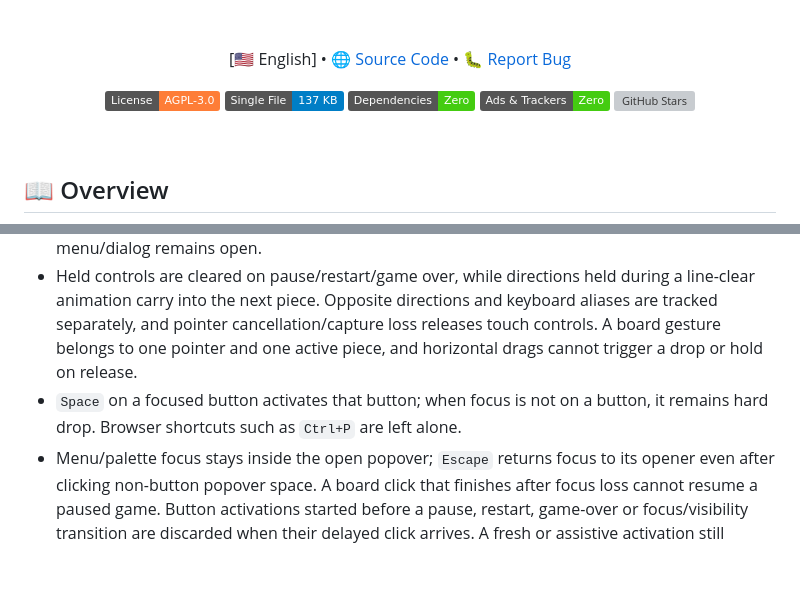
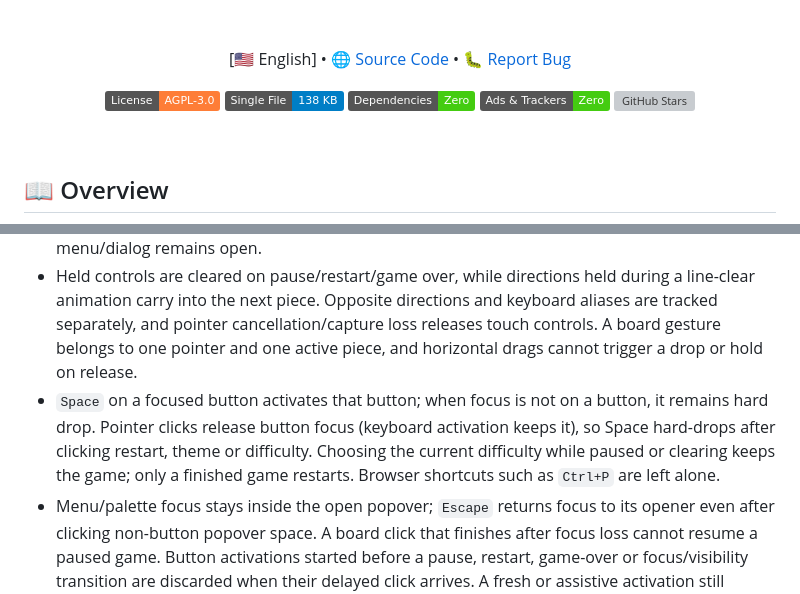
Before and after one commit to lingyicute/YiTetris, a Markdown page: README.md, 2 parts joined by grey strips. Rendered like a GitHub page; badges without logos; blank space fills up the shorter version; grey boxes are pictures that could not be loaded.

Commit message:
docs: document focus release and difficulty re-select; refresh size badge

```diff
--- a/README.md
+++ b/README.md
@@ -20,7 +20,7 @@
 
 <p align="center">
   <a href="LICENSE"><img src="https://img.shields.io/badge/License-AGPL--3.0-orange.svg" alt="License: AGPL-3.0"></a>
-  <a href="index.html"><img src="https://img.shields.io/badge/Single%20File-137%20KB-blue" alt="Single File 137 KB"></a>
+  <a href="index.html"><img src="https://img.shields.io/badge/Single%20File-138%20KB-blue" alt="Single File 138 KB"></a>
   <a href="https://github.com/lingyicute/YiTetris"><img src="https://img.shields.io/badge/Dependencies-Zero-brightgreen" alt="Zero Dependencies"></a>
   <a href="https://github.com/lingyicute/YiTetris"><img src="https://img.shields.io/badge/Ads%20%26%20Trackers-Zero-brightgreen" alt="No Ads No Tracking"></a>
   <a href="https://github.com/lingyicute/YiTetris"><img src="https://img.shields.io/github/stars/lingyicute/YiTetris?style=flat&color=yellow" alt="GitHub Stars"></a>
@@ -160,7 +160,7 @@ YT_BROWSER=webkit npm test
 - Successful grounded moves/rotations consume the bounded lock-reset budget, including multiple operations in one animation frame. After the budget is exhausted, temporarily leaving a ledge no longer erases elapsed lock time.
 - Opening menus/dialogs, losing window focus or hiding the page pauses the game. A pending clear freezes immediately and resumes from the same progress. Closing a menu/dialog does **not** automatically resume play; use `P` or the resume button, and play cannot resume while a menu/dialog remains open.
 - Held controls are cleared on pause/restart/game over, while directions held during a line-clear animation carry into the next piece. Opposite directions and keyboard aliases are tracked separately, and pointer cancellation/capture loss releases touch controls. A board gesture belongs to one pointer and one active piece, and horizontal drags cannot trigger a drop or hold on release.
-- `Space` on a focused button activates that button; when focus is not on a button, it remains hard drop. Browser shortcuts such as `Ctrl+P` are left alone.
+- `Space` on a focused button activates that button; when focus is not on a button, it remains hard drop. Pointer clicks release button focus (keyboard activation keeps it), so Space hard-drops after clicking restart, theme or difficulty. Choosing the current difficulty while paused or clearing keeps the game; only a finished game restarts. Browser shortcuts such as `Ctrl+P` are left alone.
 - Menu/palette focus stays inside the open popover; `Escape` returns focus to its opener even after clicking non-button popover space. A board click that finishes after focus loss cannot resume a paused game. Button activations started before a pause, restart, game-over or focus/visibility transition are discarded when their delayed click arrives. A fresh or assistive activation still works, while holding `Enter` or `NumpadEnter` on a button does not repeatedly activate it.
 - Best-score caches, the HUD and an open records dialog refresh when another same-origin tab changes or clears records; session storage and unrelated preference changes are ignored. When `localStorage` is blocked or rejects a write, records fall back to in-memory storage for the current session, and that newer value is what later reads return until another tab changes the records. Difficulty and palette buttons expose selection with `aria-pressed`.
 - Game over always removes the danger highlight, and the combo toast shows the same count as the HUD.
```
